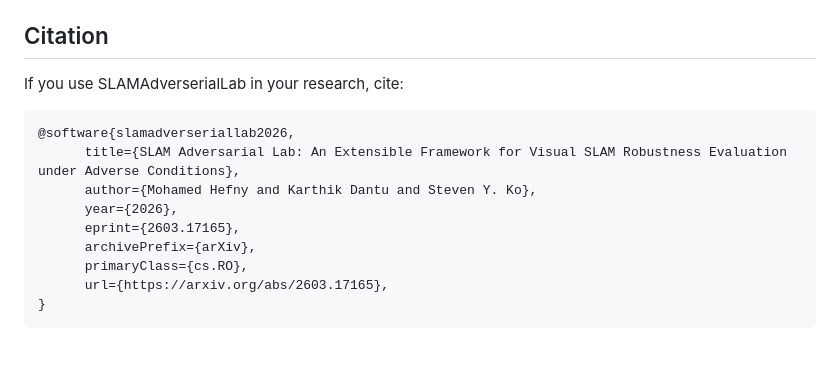
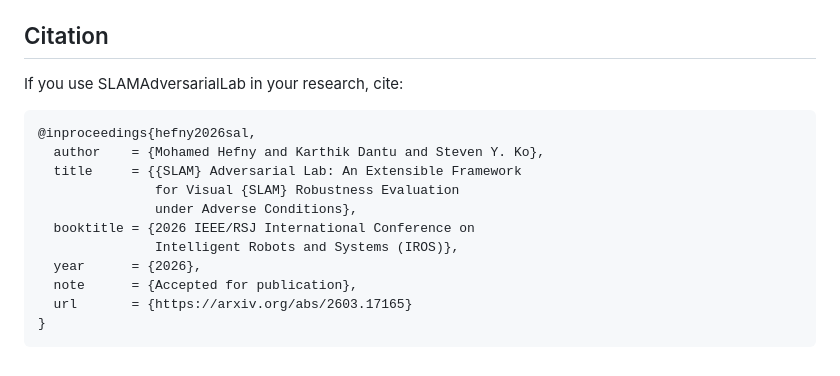
Before and after one commit to sfu-rsl/SLAMAdversarialLab, a Markdown page: README.md, the part around the change. Rendered like a GitHub page.

Commit message:
Cite the IROS 2026 paper instead of the arXiv preprint

````diff
--- a/README.md
+++ b/README.md
@@ -341,16 +341,18 @@ MIT License. See [`LICENSE`](LICENSE).
 
 ## Citation
 
-If you use SLAMAdverserialLab in your research, cite:
+If you use SLAMAdversarialLab in your research, cite:
 
 ```bibtex
-@software{slamadverseriallab2026,
-      title={SLAM Adversarial Lab: An Extensible Framework for Visual SLAM Robustness Evaluation under Adverse Conditions},
-      author={Mohamed Hefny and Karthik Dantu and Steven Y. Ko},
-      year={2026},
-      eprint={2603.17165},
-      archivePrefix={arXiv},
-      primaryClass={cs.RO},
-      url={https://arxiv.org/abs/2603.17165},
+@inproceedings{hefny2026sal,
+  author    = {Mohamed Hefny and Karthik Dantu and Steven Y. Ko},
+  title     = {{SLAM} Adversarial Lab: An Extensible Framework
+               for Visual {SLAM} Robustness Evaluation
+               under Adverse Conditions},
+  booktitle = {2026 IEEE/RSJ International Conference on
+               Intelligent Robots and Systems (IROS)},
+  year      = {2026},
+  note      = {Accepted for publication},
+  url       = {https://arxiv.org/abs/2603.17165}
 }
 ```
````
